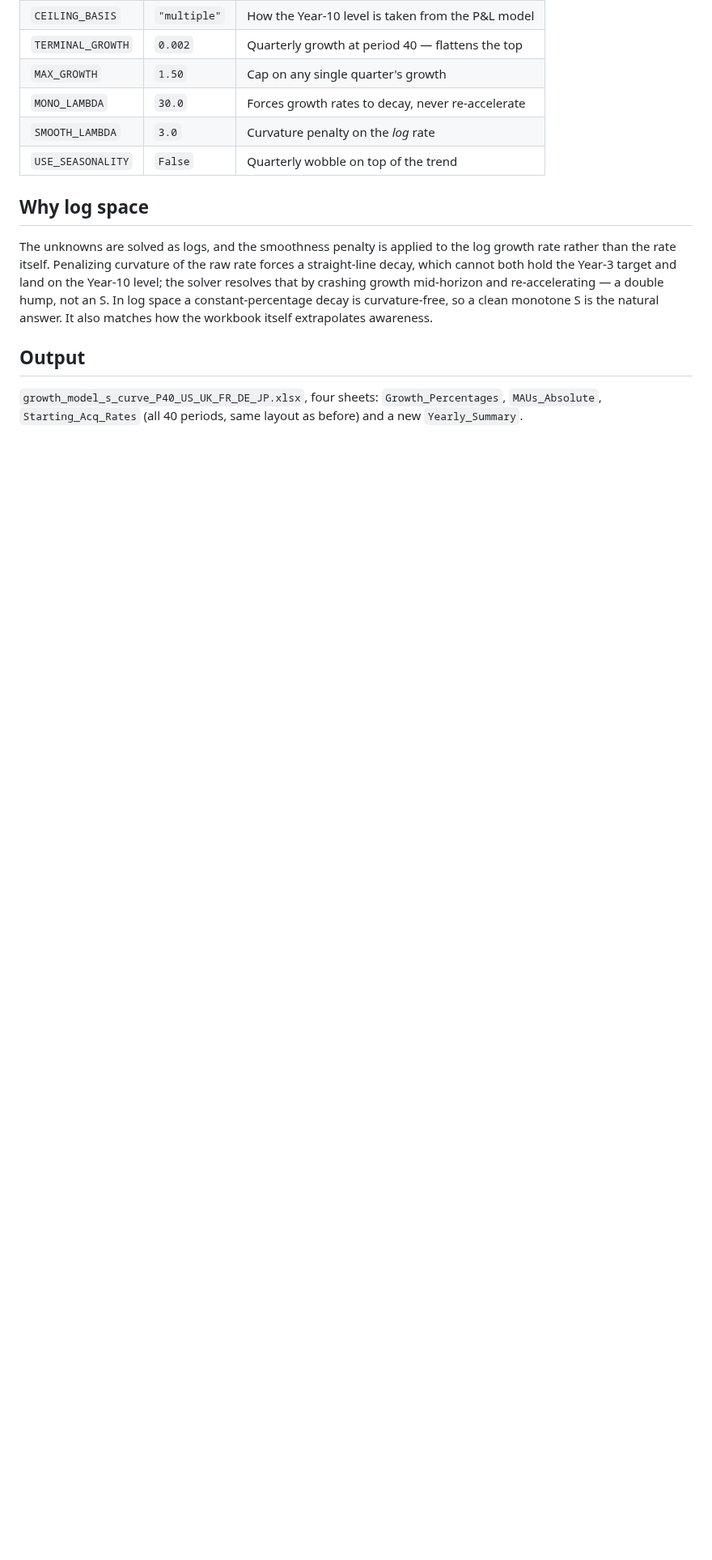
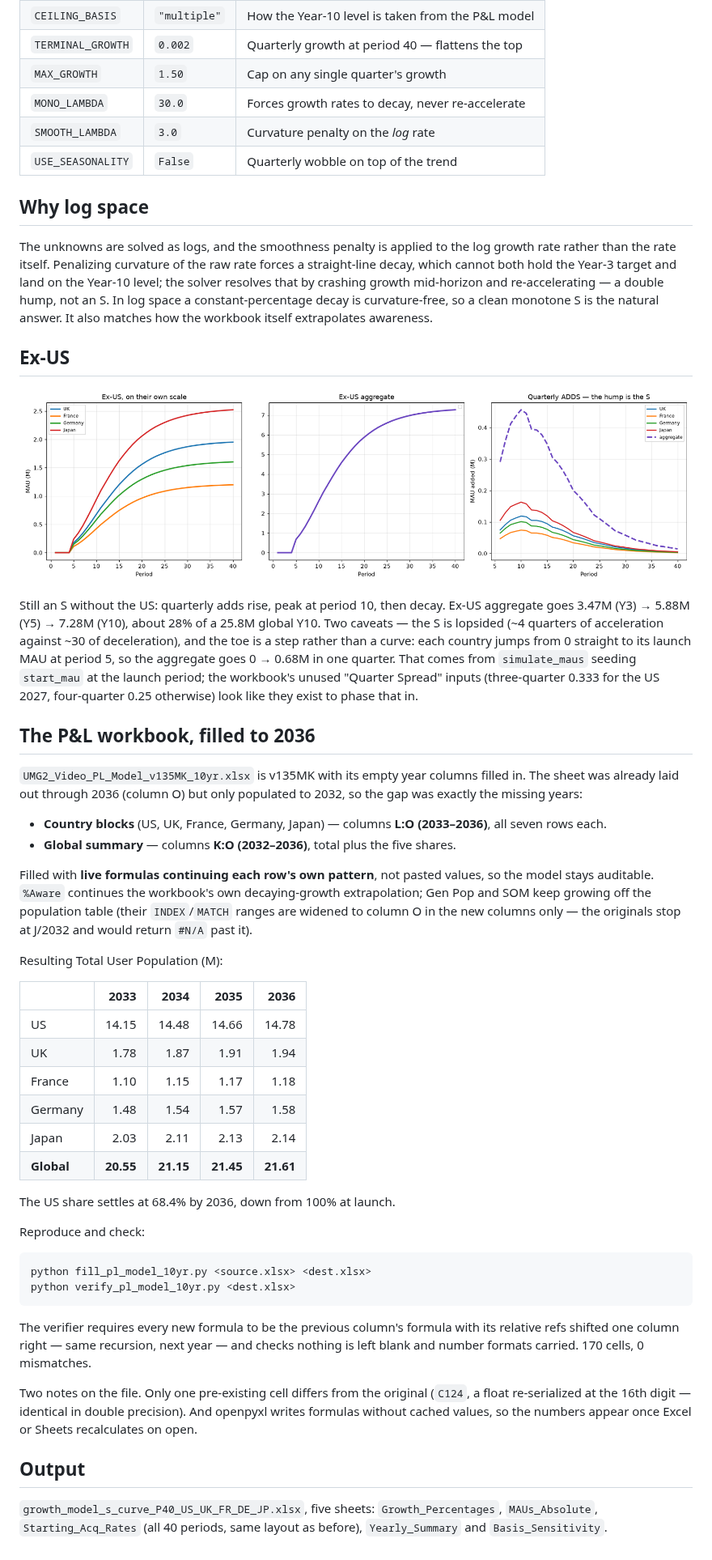
Before and after one commit to matthewkang858/Project-2-, a Markdown page: s-curve-model/README.md, the part around the change. Shown at 81% size. GitHub-like rendering; pictures changed too: s-curve-model/ex_us_s_curve.png (added); blank space fills up the shorter version.

````diff
--- a/s-curve-model/README.md
+++ b/s-curve-model/README.md
@@ -124,8 +124,68 @@ mid-horizon and re-accelerating — a double hump, not an S. In log space a
 constant-percentage decay is curvature-free, so a clean monotone S is the
 natural answer. It also matches how the workbook itself extrapolates awareness.
 
+## Ex-US
+
+![Ex-US](ex_us_s_curve.png)
+
+Still an S without the US: quarterly adds rise, peak at period 10, then decay.
+Ex-US aggregate goes 3.47M (Y3) → 5.88M (Y5) → 7.28M (Y10), about 28% of a
+25.8M global Y10. Two caveats — the S is lopsided (~4 quarters of acceleration
+against ~30 of deceleration), and the toe is a step rather than a curve: each
+country jumps from 0 straight to its launch MAU at period 5, so the aggregate
+goes 0 → 0.68M in one quarter. That comes from `simulate_maus` seeding
+`start_mau` at the launch period; the workbook's unused "Quarter Spread" inputs
+(three-quarter 0.333 for the US 2027, four-quarter 0.25 otherwise) look like
+they exist to phase that in.
+
+## The P&L workbook, filled to 2036
+
+`UMG2_Video_PL_Model_v135MK_10yr.xlsx` is v135MK with its empty year columns
+filled in. The sheet was already laid out through 2036 (column O) but only
+populated to 2032, so the gap was exactly the missing years:
+
+* **Country blocks** (US, UK, France, Germany, Japan) — columns **L:O
+  (2033–2036)**, all seven rows each.
+* **Global summary** — columns **K:O (2032–2036)**, total plus the five shares.
+
+Filled with **live formulas continuing each row's own pattern**, not pasted
+values, so the model stays auditable. `%Aware` continues the workbook's own
+decaying-growth extrapolation; Gen Pop and SOM keep growing off the population
+table (their `INDEX`/`MATCH` ranges are widened to column O in the new columns
+only — the originals stop at J/2032 and would return `#N/A` past it).
+
+Resulting Total User Population (M):
+
+| | 2033 | 2034 | 2035 | 2036 |
+|---|---:|---:|---:|---:|
+| US | 14.15 | 14.48 | 14.66 | 14.78 |
+| UK | 1.78 | 1.87 | 1.91 | 1.94 |
+| France | 1.10 | 1.15 | 1.17 | 1.18 |
+| Germany | 1.48 | 1.54 | 1.57 | 1.58 |
+| Japan | 2.03 | 2.11 | 2.13 | 2.14 |
+| **Global** | **20.55** | **21.15** | **21.45** | **21.61** |
+
+The US share settles at 68.4% by 2036, down from 100% at launch.
+
+Reproduce and check:
+
+```
+python fill_pl_model_10yr.py <source.xlsx> <dest.xlsx>
+python verify_pl_model_10yr.py <dest.xlsx>
+```
+
+The verifier requires every new formula to be the previous column's formula
+with its relative refs shifted one column right — same recursion, next year —
+and checks nothing is left blank and number formats carried. 170 cells, 0
+mismatches.
+
+Two notes on the file. Only one pre-existing cell differs from the original
+(`C124`, a float re-serialized at the 16th digit — identical in double
+precision). And openpyxl writes formulas without cached values, so the numbers
+appear once Excel or Sheets recalculates on open.
+
 ## Output
 
-`growth_model_s_curve_P40_US_UK_FR_DE_JP.xlsx`, four sheets:
+`growth_model_s_curve_P40_US_UK_FR_DE_JP.xlsx`, five sheets:
 `Growth_Percentages`, `MAUs_Absolute`, `Starting_Acq_Rates` (all 40 periods,
-same layout as before) and a new `Yearly_Summary`.
+same layout as before), `Yearly_Summary` and `Basis_Sensitivity`.
````
Also changed, not shown: 3 other files.
